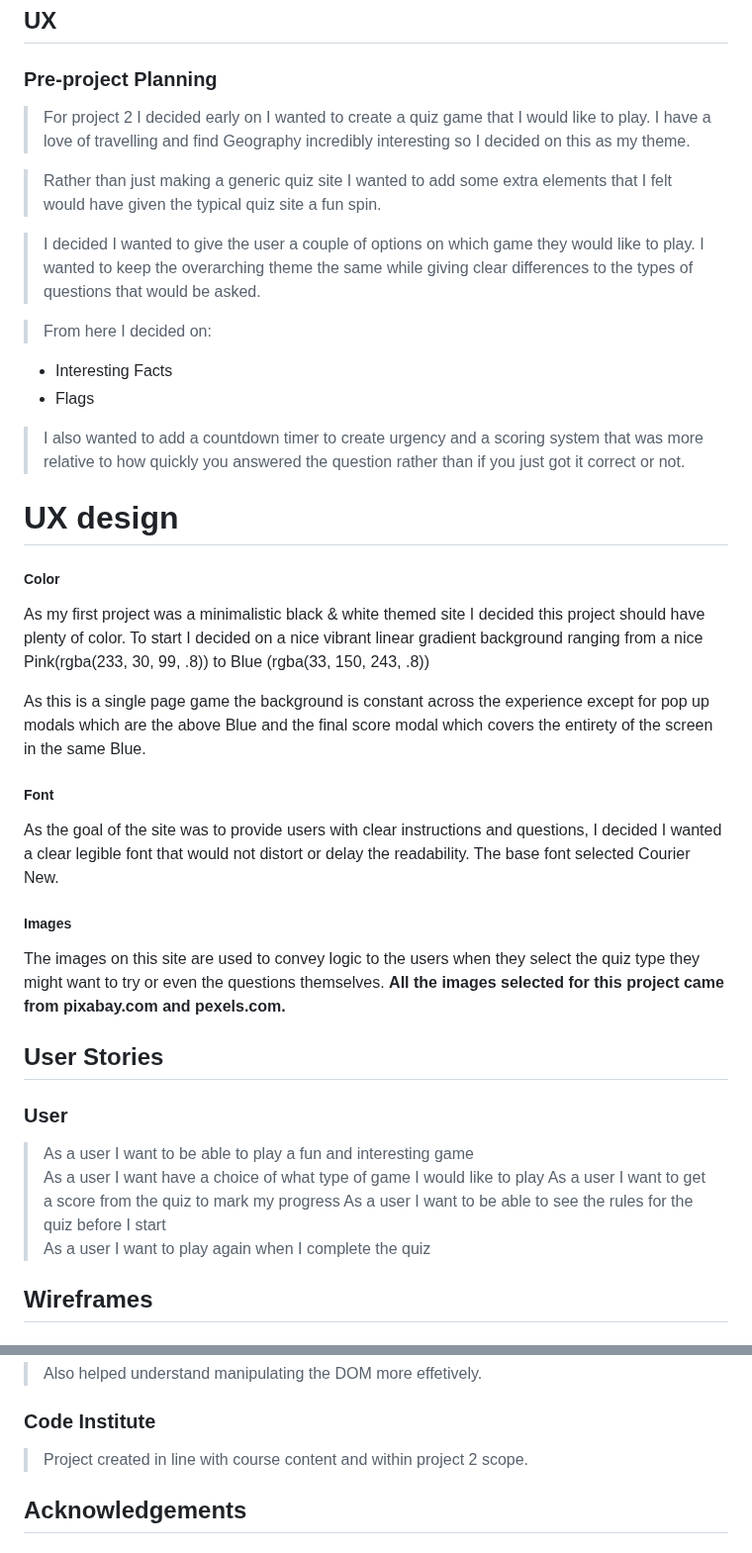
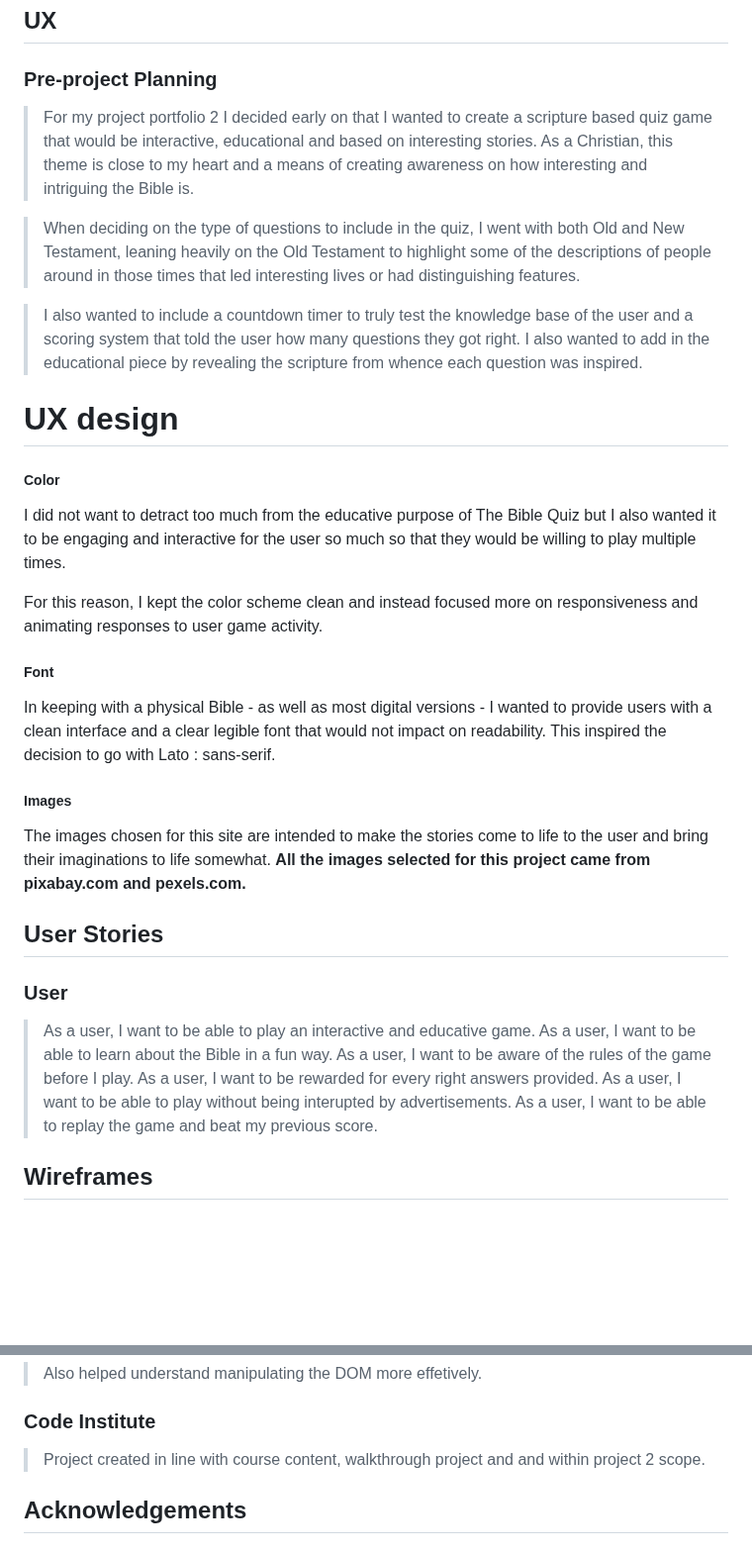
Before and after one commit to BAkinmarin/bible-quiz-game, a Markdown page: README.md, 2 parts joined by grey strips. Shown at 99% size. Drawn GitHub-style; blank space fills up the shorter version.

Commit message:
docs: Update README.md

```diff
--- a/README.md
+++ b/README.md
@@ -37,44 +40,37 @@
 <a name="ux"></a>
 ### Pre-project Planning
 
-> For project 2 I decided early on I wanted to create a quiz game that I would like to play. I have a love of travelling and find Geography incredibly interesting so I decided on this as my theme.
+> For my project portfolio 2 I decided early on that I wanted to create a scripture based quiz game that would be interactive, educational and based on interesting stories. As a Christian, this theme is close to my heart and a means of creating awareness on how interesting and intriguing the Bible is.
 
-> Rather than just making a generic quiz site I wanted to add some extra elements that I felt would have given the typical quiz site a fun spin.
+> When deciding on the type of questions to include in the quiz, I went with both Old and New Testament, leaning heavily on the Old Testament to highlight some of the descriptions of people around in those times that led interesting lives or had distinguishing features.
 
->I decided I wanted to give the user a couple of options on which game they would like to play. I wanted to keep the overarching theme the same while giving clear differences to the types of questions that would be asked.
-
-> From here I decided on:
-
- - Interesting Facts
- - Flags
-
-> I also wanted to add a countdown timer to create urgency and a scoring system that was more relative to how quickly you answered the question rather than if you just got it correct or not.
+> I also wanted to include a countdown timer to truly test the knowledge base of the user and a scoring system that told the user how many questions they got right. I also wanted to add in the educational piece by revealing the scripture from whence each question was inspired.
 
 
 # UX design
 
 ##### Color
-As my first project was a minimalistic black & white themed site I decided this project should have plenty of color.
-To start I decided on a nice vibrant linear gradient background ranging from a nice Pink(rgba(233, 30, 99, .8)) to Blue (rgba(33, 150, 243, .8))
+I did not want to detract too much from the educative purpose of The Bible Quiz but I also wanted it to be engaging and interactive for the user so much so that they would be willing to play multiple times.
 
-As this is a single page game the background is constant across the experience except for pop up modals which are the above Blue and the final score modal which covers the entirety of the screen in the same Blue.
+For this reason, I kept the color scheme clean and instead focused more on responsiveness and animating responses to user game activity.
 
 ##### Font
-As the goal of the site was to provide users with clear instructions and questions, I decided I wanted a clear legible font that would not distort or delay the readability. The base font selected Courier New.
+In keeping with a physical Bible - as well as most digital versions - I wanted to provide users with a clean interface and a clear legible font that would not impact on readability. This inspired the decision to go with Lato : sans-serif.
 
 ##### Images
-The images on this site are used to convey logic to the users when they select the quiz type they might want to try or even the questions themselves.
+The images chosen for this site are intended to make the stories come to life to the user and bring their imaginations to life somewhat.
 **All the images selected for this project came from pixabay.com and pexels.com.**
 
 
 ## User Stories
 
 ### User
-> As a user I want to be able to play a fun and interesting game
-> As a user I want have a choice of what type of game I would like to play
-> As a user I want to get a score from the quiz to mark my progress
-> As a user I want to be able to see the rules for the quiz before I start
-> As a user I want to play again when I complete the quiz
+> As a user, I want to be able to play an interactive and educative game.
+> As a user, I want to be able to learn about the Bible in a fun way.
+> As a user, I want to be aware of the rules of the game before I play.
+> As a user, I want to be rewarded for every right answers provided.
+> As a user, I want to be able to play without being interupted by advertisements.
+> As a user, I want to be able to replay the game and beat my previous score.
 
 
 ## Wireframes
@@ -277,7 +296,7 @@ The user can also see a record of the questions, images, correct answer and thei
 > Also helped understand manipulating the DOM more effetively.
 
 ### Code Institute
-> Project created in line with course content and within project 2 scope.
+> Project created in line with course content, walkthrough project and and within project 2 scope.
 
 <a name="acknowlegements"></a>
 ## Acknowledgements
```
Also changed, not shown: other parts of README.md (+52 -26 lines).
